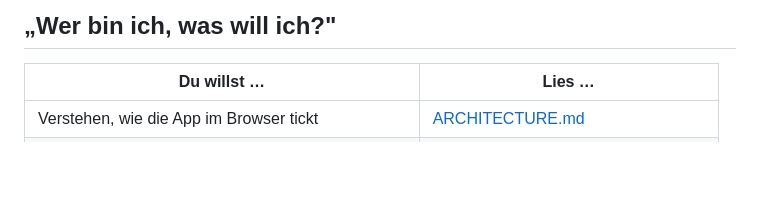
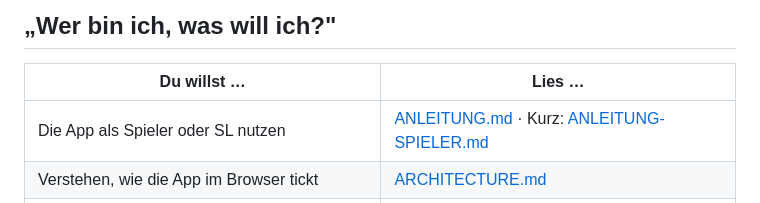
Before and after one commit to i3el4/merp-kritische-treffer, a Markdown page: docs/README.md, the part around the change. GitHub-like rendering; blank space fills up the shorter version.

```diff
--- a/docs/README.md
+++ b/docs/README.md
@@ -8,6 +8,7 @@ Alles, was man über das Projekt wissen muss, ist hier verlinkt. Die Reihenfolge
 
 | Du willst … | Lies … |
 |---|---|
+| Die App als Spieler oder SL nutzen | [ANLEITUNG.md](ANLEITUNG.md) · Kurz: [ANLEITUNG-SPIELER.md](ANLEITUNG-SPIELER.md) |
 | Verstehen, wie die App im Browser tickt | [ARCHITECTURE.md](ARCHITECTURE.md) |
 | Eine neue Tabelle (Krit, Patzer, Angriff) digitalisieren | [HOWTO-NEW-TABLE.md](HOWTO-NEW-TABLE.md) |
 | MP3s für eine bestehende Tabelle generieren | [HOWTO-NEW-AUDIO.md](HOWTO-NEW-AUDIO.md) |
```
Also changed, not shown: docs/ANLEITUNG-SPIELER.md (added, +46 -0 lines), docs/ANLEITUNG.md (added, +139 -0 lines).
